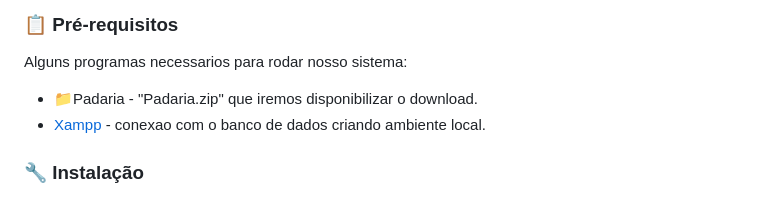
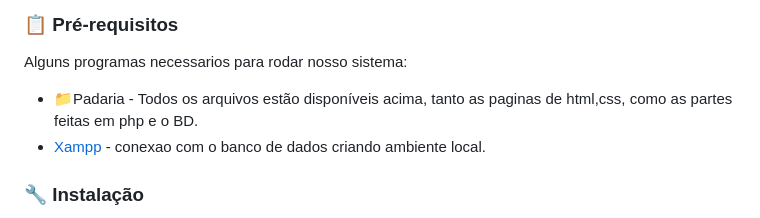
Before and after one commit to Matheus-Kaihara/Padaria, a Markdown page: README.md, the part around the change. Drawn GitHub-style.

Commit message:
Update README.md
alteração na descrição do arquivo

```diff
--- a/README.md
+++ b/README.md
@@ -11,7 +11,7 @@ Essas instruções permitirão que você obtenha uma cópia do projeto em opera
 
 Alguns programas necessarios para rodar nosso sistema:
 
-* 📁Padaria - "Padaria.zip" que iremos disponibilizar o download.
+* 📁Padaria - Todos os arquivos estão disponíveis acima, tanto as paginas de html,css, como as partes feitas em php e o BD.
 * [Xampp](https://www.apachefriends.org/) - conexao com o banco de dados criando ambiente local.
 
 
```
